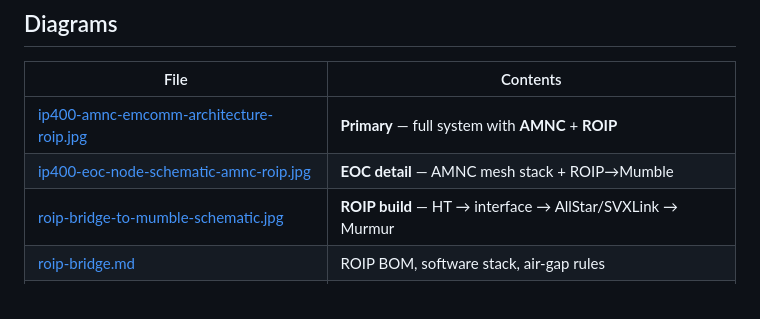
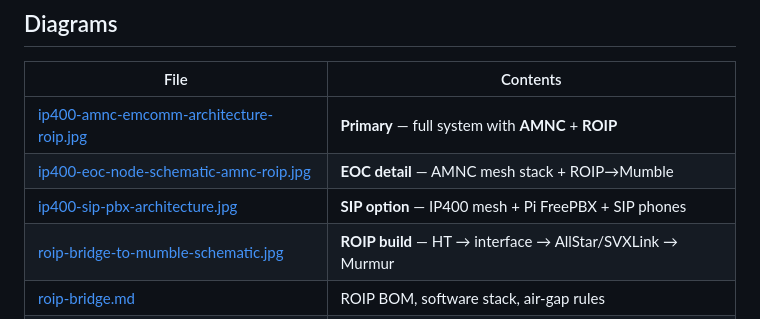
Before and after one commit to buryd/400MHz-Mesh-Network, a Markdown page: README.md, the part around the change. GitHub-like rendering.

Commit message:
Add SIP PBX over IP400 mesh architecture diagram.
Documents the optional FreePBX-on-Pi path with SIP phones across the air-gapped 70 cm mesh.

Co-authored-by: Cursor <cursoragent@cursor.com>

```diff
--- a/README.md
+++ b/README.md
@@ -48,6 +48,7 @@ No WAN, public DNS, or cloud services in operations.
 | --- | --- |
 | [ip400-amnc-emcomm-architecture-roip.jpg](docs/diagrams/ip400-amnc-emcomm-architecture-roip.jpg) | **Primary** — full system with **AMNC** + **ROIP** |
 | [ip400-eoc-node-schematic-amnc-roip.jpg](docs/diagrams/ip400-eoc-node-schematic-amnc-roip.jpg) | **EOC detail** — AMNC mesh stack + ROIP→Mumble |
+| [ip400-sip-pbx-architecture.jpg](docs/diagrams/ip400-sip-pbx-architecture.jpg) | **SIP option** — IP400 mesh + Pi FreePBX + SIP phones |
 | [roip-bridge-to-mumble-schematic.jpg](docs/diagrams/roip-bridge-to-mumble-schematic.jpg) | **ROIP build** — HT → interface → AllStar/SVXLink → Murmur |
 | [roip-bridge.md](docs/roip-bridge.md) | ROIP BOM, software stack, air-gap rules |
 | [ip400-amnc-emcomm-architecture.jpg](docs/diagrams/ip400-amnc-emcomm-architecture.jpg) | AMNC sites only (no ROIP) |
```
Also changed, not shown: docs/diagrams/ip400-sip-pbx-architecture.jpg (added).
